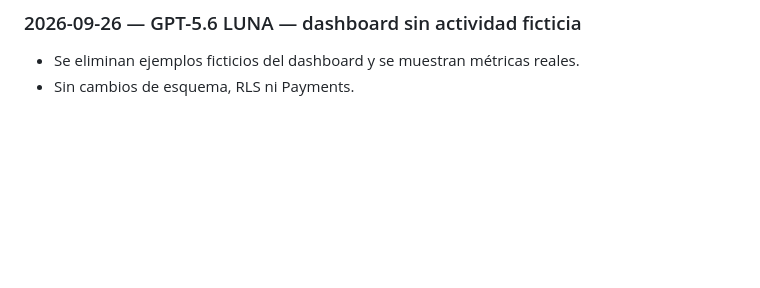
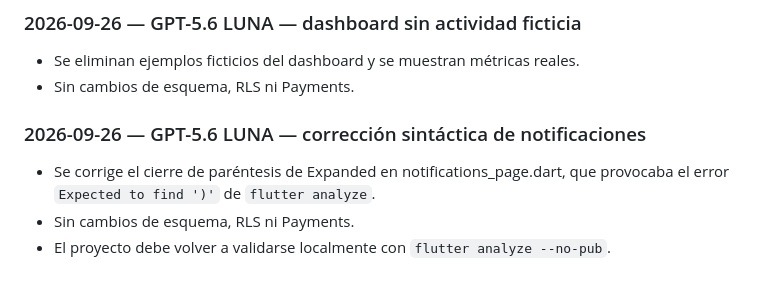
Before and after one commit to diezparaiso/gestion_clubes, a Markdown page: AI_CHANGELOG.md, the part around the change. GitHub-like rendering; blank space fills up the shorter version.

Commit message:
Documenta corrección sintáctica de notificaciones - GPT-5.6 LUNA

```diff
--- a/AI_CHANGELOG.md
+++ b/AI_CHANGELOG.md
@@ -321,3 +321,9 @@ This file is the permanent handoff log between AI assistants working on this rep
 ### 2026-09-26 — GPT-5.6 LUNA — dashboard sin actividad ficticia
 - Se eliminan ejemplos ficticios del dashboard y se muestran métricas reales.
 - Sin cambios de esquema, RLS ni Payments.
+
+
+### 2026-09-26 — GPT-5.6 LUNA — corrección sintáctica de notificaciones
+- Se corrige el cierre de paréntesis de Expanded en notifications_page.dart, que provocaba el error `Expected to find ')'` de `flutter analyze`.
+- Sin cambios de esquema, RLS ni Payments.
+- El proyecto debe volver a validarse localmente con `flutter analyze --no-pub`.
```
